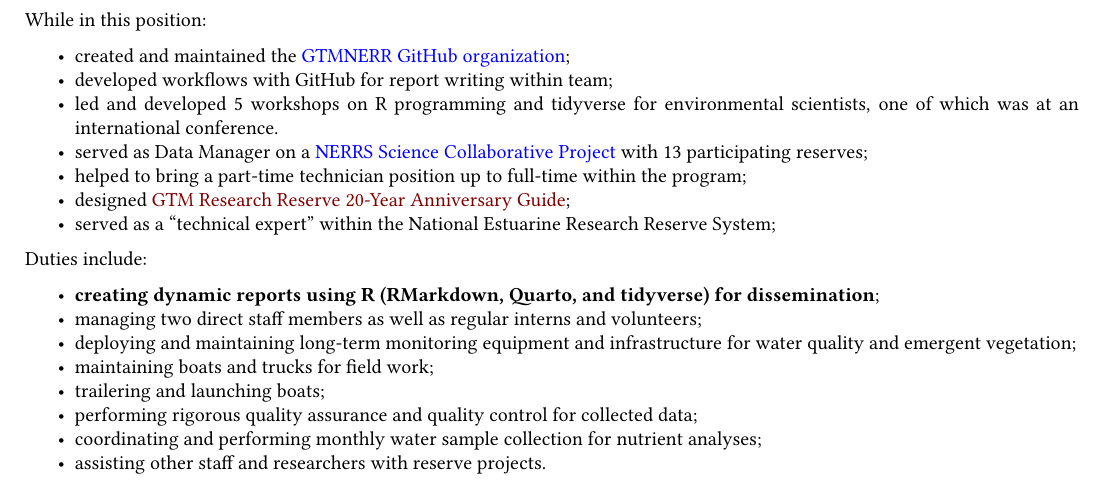
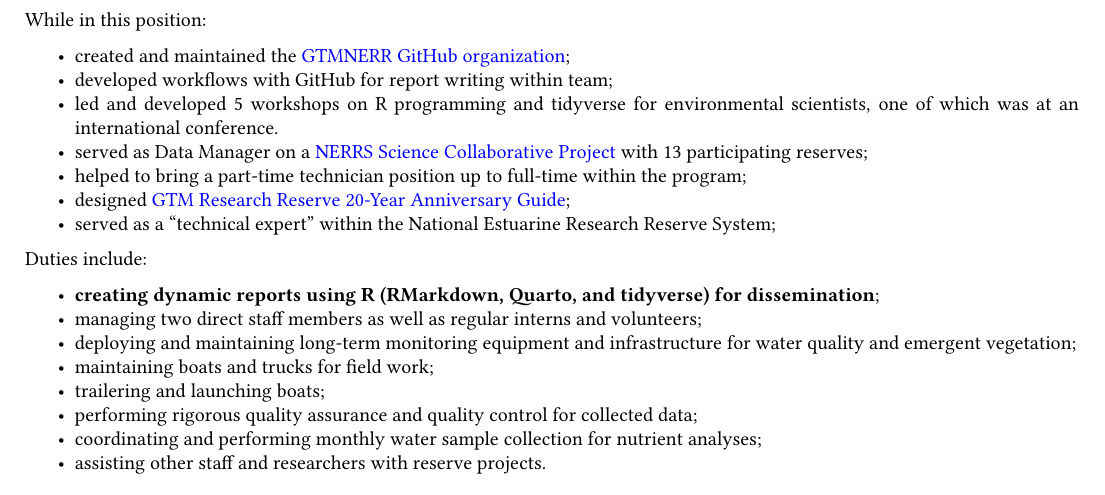
Before and after one commit to skdunnigan/quarto-resume, a Quarto document (sdk_resume.qmd): part of page 1 of 2, cut so that both start at the same text. The pictures show the output file sdk_resume.pdf that the author committed with the source.

Commit message:
update hyperlinks

```diff
--- a/sdk_resume.qmd
+++ b/sdk_resume.qmd
@@ -122,7 +126,7 @@ While in this position:
 -   led and developed 5 workshops on R programming and tidyverse for environmental scientists, one of which was at an international conference.
 -   served as Data Manager on a [NERRS Science Collaborative Project](https://nerrssciencecollaborative.org/project/Dix20) with 13 participating reserves;
 -   helped to bring a part-time technician position up to full-time within the program;
--   designed [GTM Research Reserve 20-Year Anniversary Guide](docs/GTM-Guide-2020.pdf);
+-   designed [GTM Research Reserve 20-Year Anniversary Guide](https://github.com/skdunnigan/quarto-resume/blob/b66696c59540717ccc8c5219921b5a885c5af50b/docs/GTM-Guide-2020.pdf);
 -   served as a "technical expert" within the National Estuarine Research Reserve System;
 
 Duties include:
```
Also changed, not shown: sdk_resume.pdf, sdk_resume.qmd (4 more changed lines).
